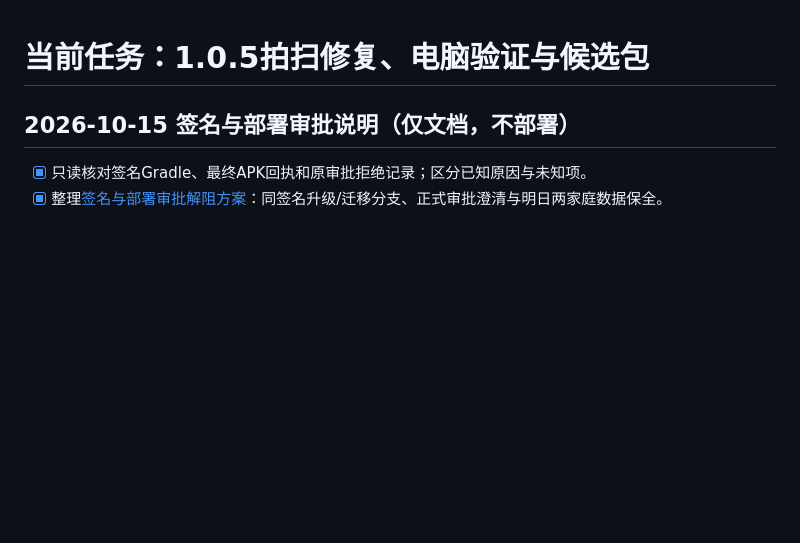
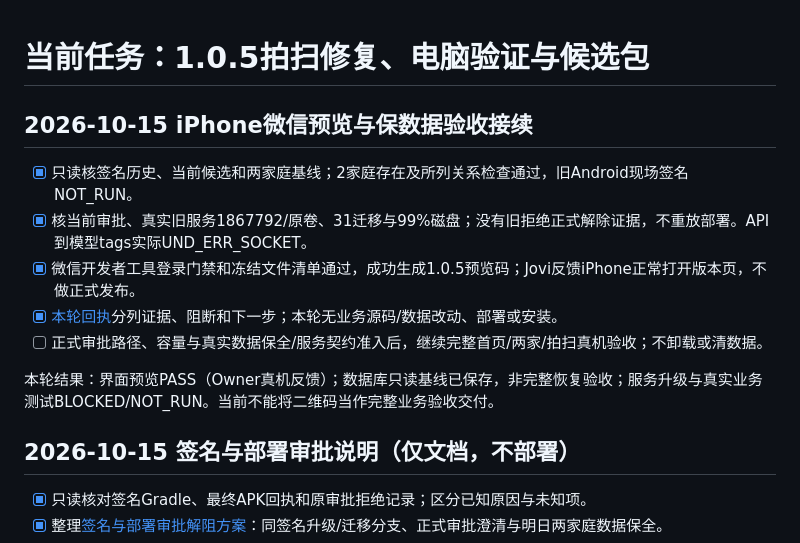
Before and after one commit to Jovifei/Medcial-box, a Markdown page: tasks/todo.md, the part around the change. Rendered like a GitHub page; blank space fills up the shorter version.

```diff
--- a/tasks/todo.md
+++ b/tasks/todo.md
@@ -1,4 +1,13 @@
 # 当前任务：1.0.5拍扫修复、电脑验证与候选包
+
+## 2026-10-15 iPhone微信预览与保数据验收接续
+- [x] 只读核签名历史、当前候选和两家庭基线；2家庭存在及所列关系检查通过，旧Android现场签名NOT_RUN。
+- [x] 核当前审批、真实旧服务1867792/原卷、31迁移与99%磁盘；没有旧拒绝正式解除证据，不重放部署。API到模型tags实际UND_ERR_SOCKET。
+- [x] 微信开发者工具登录门禁和冻结文件清单通过，成功生成1.0.5预览码；Jovi反馈iPhone正常打开版本页，不做正式发布。
+- [x] [本轮回执](../docs/operations/33-RECEIPT-iPhone预览与保数据准入核查-20261015.md)分列证据、阻断和下一步；本轮无业务源码/数据改动、部署或安装。
+- [ ] 正式审批路径、容量与真实数据保全/服务契约准入后，继续完整首页/两家/拍扫真机验收；不卸载或清数据。
+
+本轮结果：界面预览PASS（Owner真机反馈）；数据库只读基线已保存，非完整恢复验收；服务升级与真实业务测试BLOCKED/NOT_RUN。当前不能将二维码当作完整业务验收交付。
 
 ## 2026-10-15 签名与部署审批说明（仅文档，不部署）
 - [x] 只读核对签名Gradle、最终APK回执和原审批拒绝记录；区分已知原因与未知项。
```
Also changed, not shown: docs/operations/33-RECEIPT-iPhone预览与保数据准入核查-20261015.md (added, +45 -0 lines).
